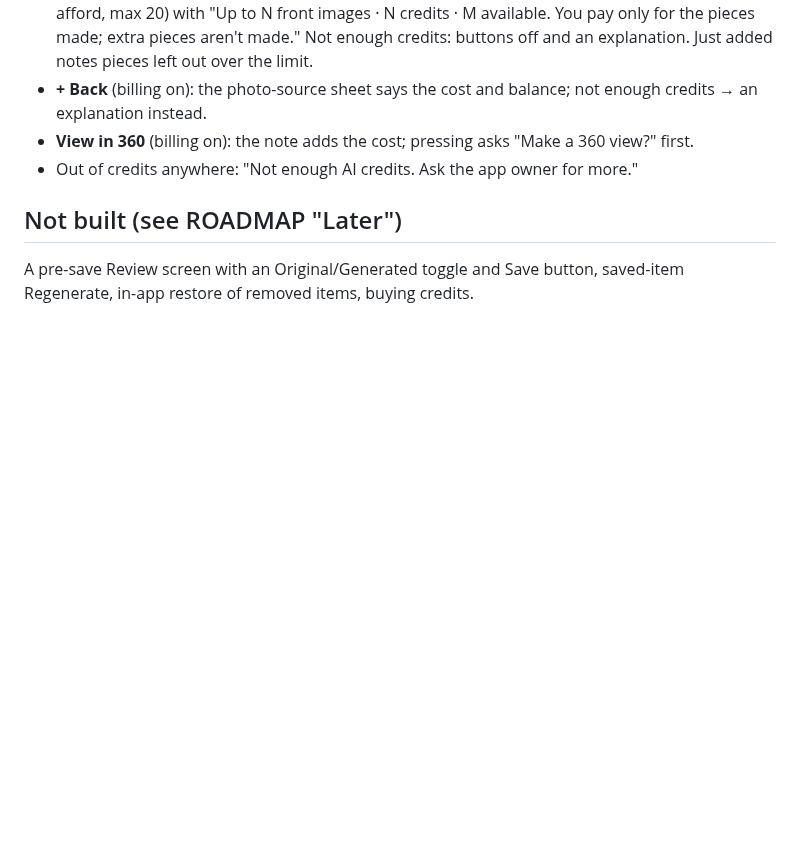
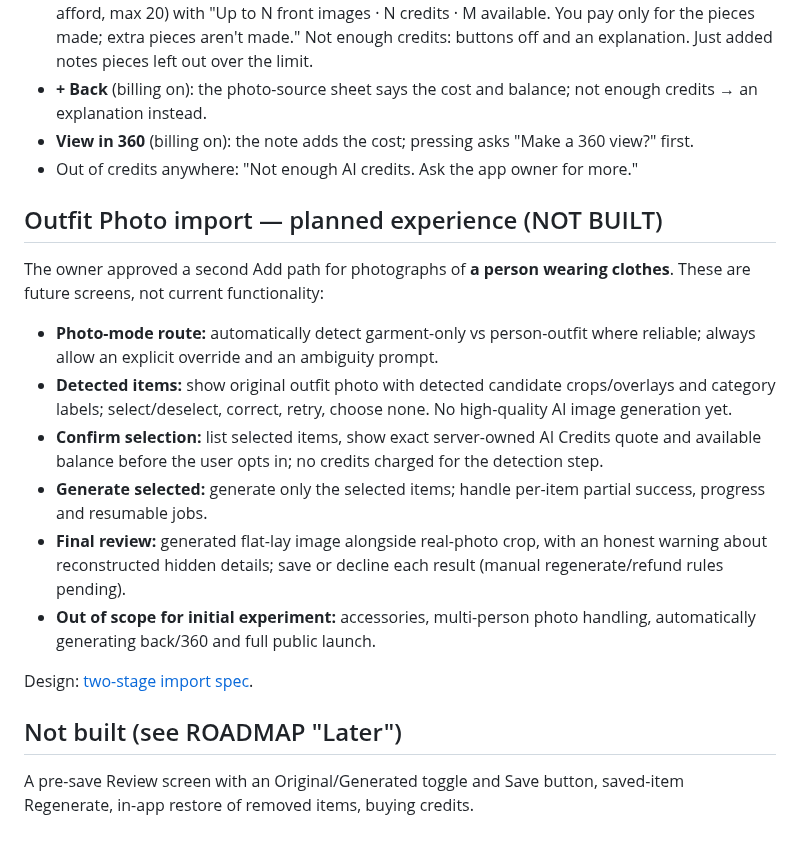
Before and after one commit to RoiSafran9/digital-wardrobe, a Markdown page: docs/SCREENS.md, the part around the change. Rendered like a GitHub page; blank space fills up the shorter version.

Commit message:
docs: cross-reference planned two-stage worn-outfit import without changing shipped flows

```diff
--- a/docs/SCREENS.md
+++ b/docs/SCREENS.md
@@ -58,5 +58,17 @@ All figures come from the server (`GET /v1/credits`, `GET /v1/prices`); nothing
 - **View in 360** (billing on): the note adds the cost; pressing asks "Make a 360 view?" first.
 - Out of credits anywhere: "Not enough AI credits. Ask the app owner for more."
 
+## Outfit Photo import — planned experience (NOT BUILT)
+
+The owner approved a second Add path for photographs of **a person wearing clothes**. These are future screens, not current functionality:
+- **Photo-mode route:** automatically detect garment-only vs person-outfit where reliable; always allow an explicit override and an ambiguity prompt.
+- **Detected items:** show original outfit photo with detected candidate crops/overlays and category labels; select/deselect, correct, retry, choose none. No high-quality AI image generation yet.
+- **Confirm selection:** list selected items, show exact server-owned AI Credits quote and available balance before the user opts in; no credits charged for the detection step.
+- **Generate selected:** generate only the selected items; handle per-item partial success, progress and resumable jobs.
+- **Final review:** generated flat-lay image alongside real-photo crop, with an honest warning about reconstructed hidden details; save or decline each result (manual regenerate/refund rules pending).
+- **Out of scope for initial experiment:** accessories, multi-person photo handling, automatically generating back/360 and full public launch.
+
+Design: [two-stage import spec](superpowers/specs/2026-10-19-outfit-photo-two-step-design.md).
+
 ## Not built (see ROADMAP "Later")
 A pre-save Review screen with an Original/Generated toggle and Save button, saved-item Regenerate, in-app restore of removed items, buying credits.
```
